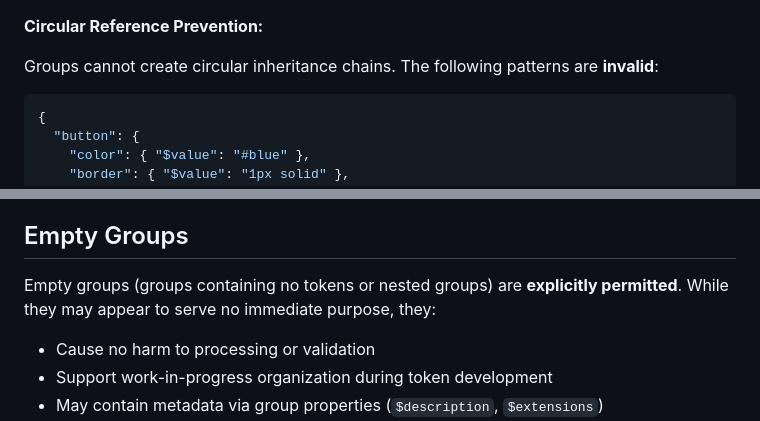
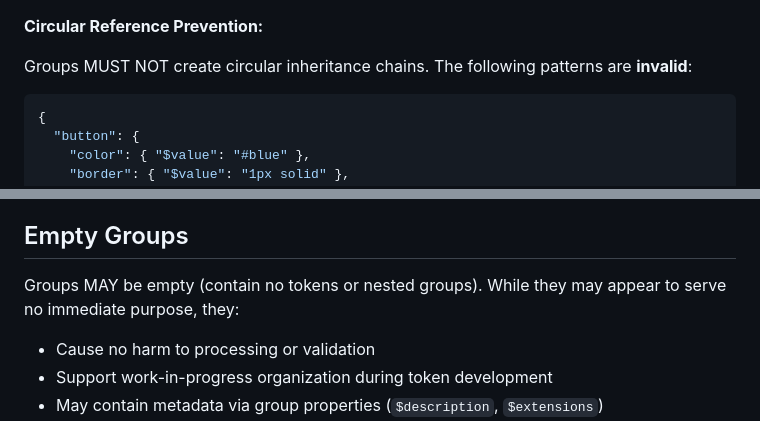
Before and after one commit to design-tokens/community-group, a Markdown page: technical-reports/format/groups.md, 2 parts joined by grey strips. GitHub-like rendering.

```diff
--- a/technical-reports/format/groups.md
+++ b/technical-reports/format/groups.md
@@ -341,5 +341,5 @@ Group extension follows **deep merge** behavior where local properties override
 
 **Circular Reference Prevention:**
 
-Groups cannot create circular inheritance chains. The following patterns are **invalid**:
+Groups MUST NOT create circular inheritance chains. The following patterns are **invalid**:
 
@@ -461,7 +461,7 @@ Groups MAY include an optional [`$extensions`](design-token#extensions) property
 
 ## Empty Groups
 
-Empty groups (groups containing no tokens or nested groups) are **explicitly permitted**. While they may appear to serve no immediate purpose, they:
+Groups MAY be empty (contain no tokens or nested groups). While they may appear to serve no immediate purpose, they:
 
 - Cause no harm to processing or validation
 - Support work-in-progress organization during token development
```
Also changed, not shown: other parts of technical-reports/format/groups.md (+18 -18 lines).
